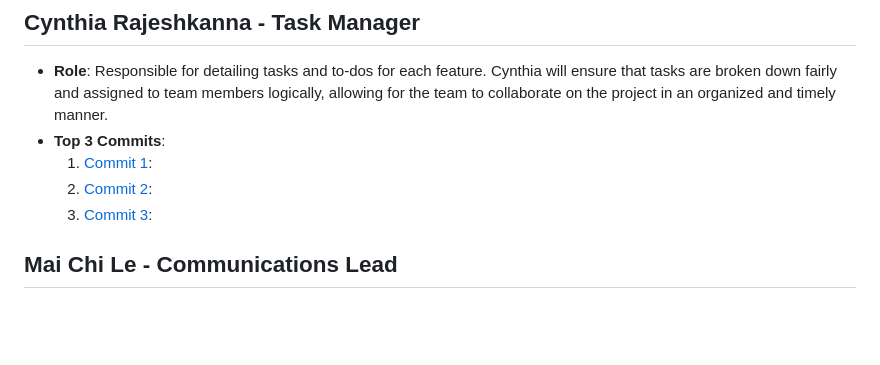
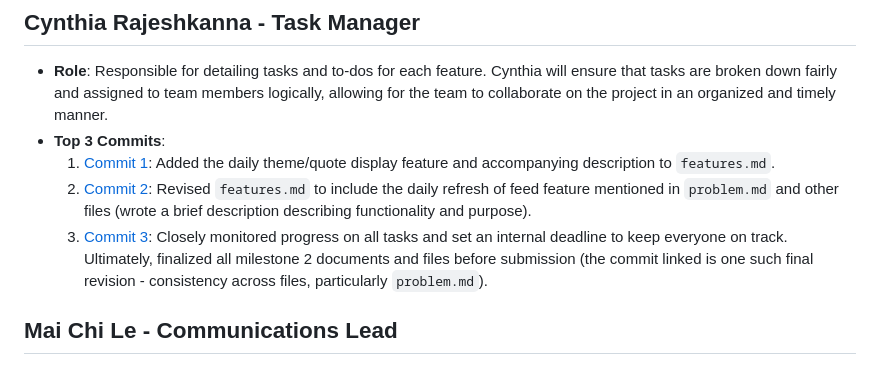
Before and after one commit to lucyzhang04/326Project, a Markdown page: team/m2/roles.md, the part around the change. GitHub-like rendering; blank space fills up the shorter version.

Commit message:
Update roles.md - added Cynthia's commits

```diff
--- a/team/m2/roles.md
+++ b/team/m2/roles.md
@@ -31,9 +31,9 @@
 ## Cynthia Rajeshkanna - Task Manager
 - **Role**: Responsible for detailing tasks and to-dos for each feature. Cynthia will ensure that tasks are broken down fairly and assigned to team members logically, allowing for the team to collaborate on the project in an organized and timely manner.
 - **Top 3 Commits**:
-  1. [Commit 1]():
-  2. [Commit 2]():
-  3. [Commit 3]():
+  1. [Commit 1](https://github.com/lucyzhang04/326Project/commit/57dc111fa108fc483e893f14b9e8f744e2a51db9): Added the daily theme/quote display feature and accompanying description to `features.md`.
+  2. [Commit 2](https://github.com/lucyzhang04/326Project/commit/eb10cbc9383eef8efe2accc1fa0106da59809e56): Revised `features.md` to include the daily refresh of feed feature mentioned in `problem.md` and other files (wrote a brief description describing functionality and purpose).
+  3. [Commit 3](https://github.com/lucyzhang04/326Project/commit/6ad6e1a9d22148850758988de9bc468f8e86af71): Closely monitored progress on all tasks and set an internal deadline to keep everyone on track. Ultimately, finalized all milestone 2 documents and files before submission (the commit linked is one such final revision - consistency across files, particularly `problem.md`).
 
 ## Mai Chi Le - Communications Lead
 - **Role**: Ensures that team communicates thoroughly regarding project tasks and receives meeting summaries. Mai is responsible for ensuring that team members are informed of major project developments, upcoming team meetings and enables overall communication between team members.
```
